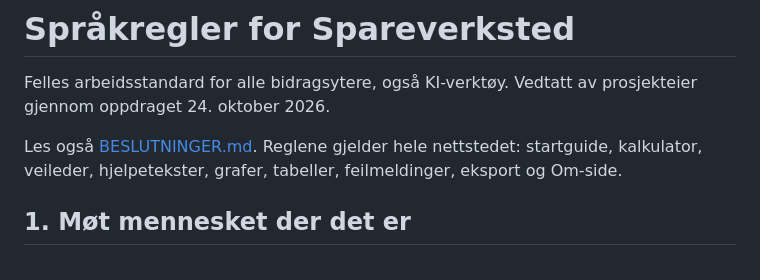
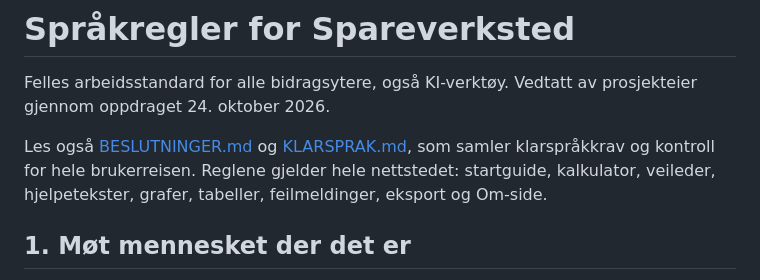
Before and after one commit to gronnlars/spareverksted, a Markdown page: SPRAKREGLER.md, the part around the change. Drawn GitHub-style.

Commit message:
docs: knytt klarspråkstandarden til førende dokumenter

```diff
--- a/SPRAKREGLER.md
+++ b/SPRAKREGLER.md
@@ -2,7 +2,7 @@
 
 Felles arbeidsstandard for alle bidragsytere, også KI-verktøy. Vedtatt av prosjekteier gjennom oppdraget 24. oktober 2026.
 
-Les også [BESLUTNINGER.md](BESLUTNINGER.md). Reglene gjelder hele nettstedet: startguide, kalkulator, veileder, hjelpetekster, grafer, tabeller, feilmeldinger, eksport og Om-side.
+Les også [BESLUTNINGER.md](BESLUTNINGER.md) og [KLARSPRAK.md](KLARSPRAK.md), som samler klarspråkkrav og kontroll for hele brukerreisen. Reglene gjelder hele nettstedet: startguide, kalkulator, veileder, hjelpetekster, grafer, tabeller, feilmeldinger, eksport og Om-side.
 
 ## 1. Møt mennesket der det er
 
```
